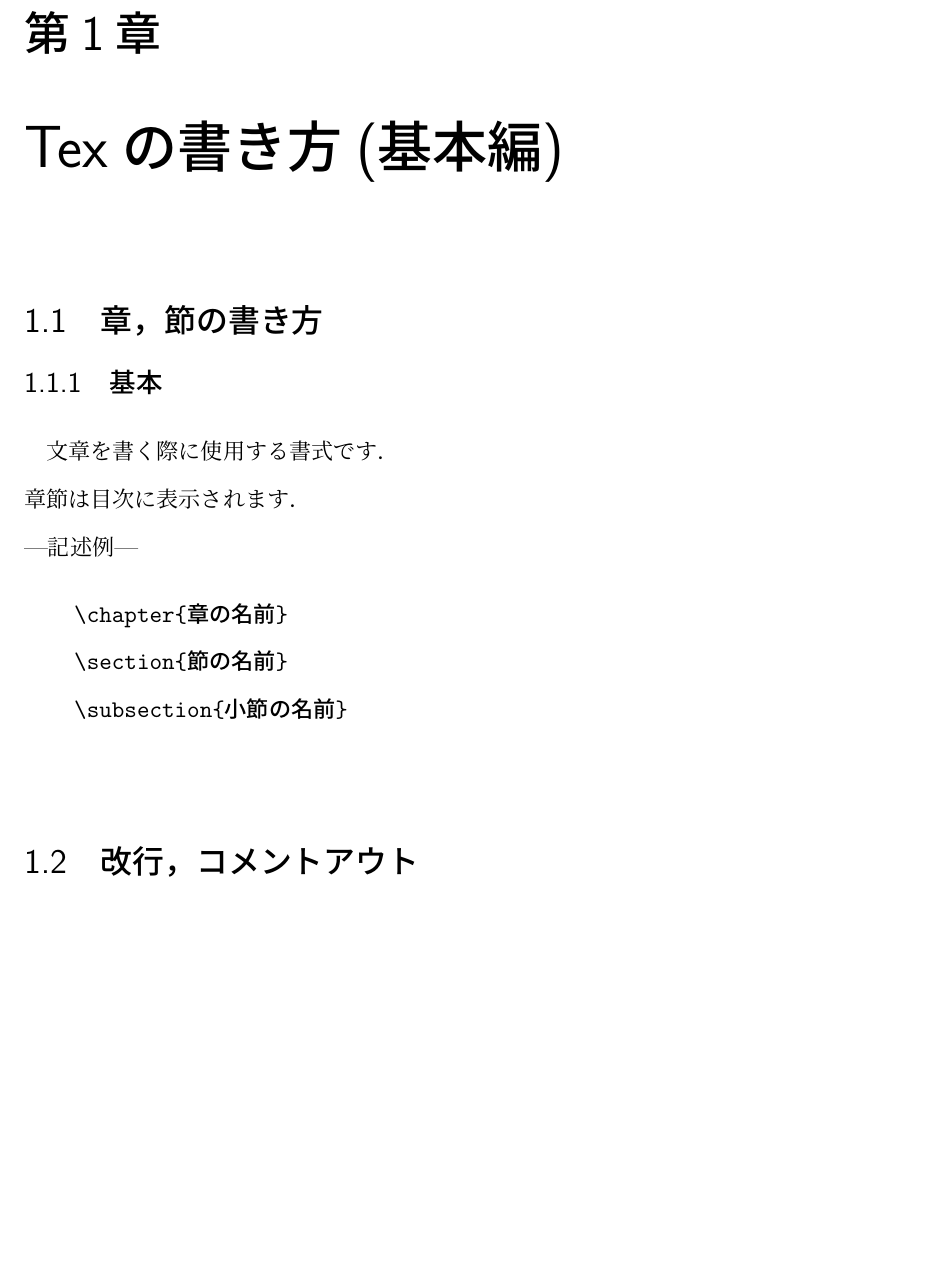
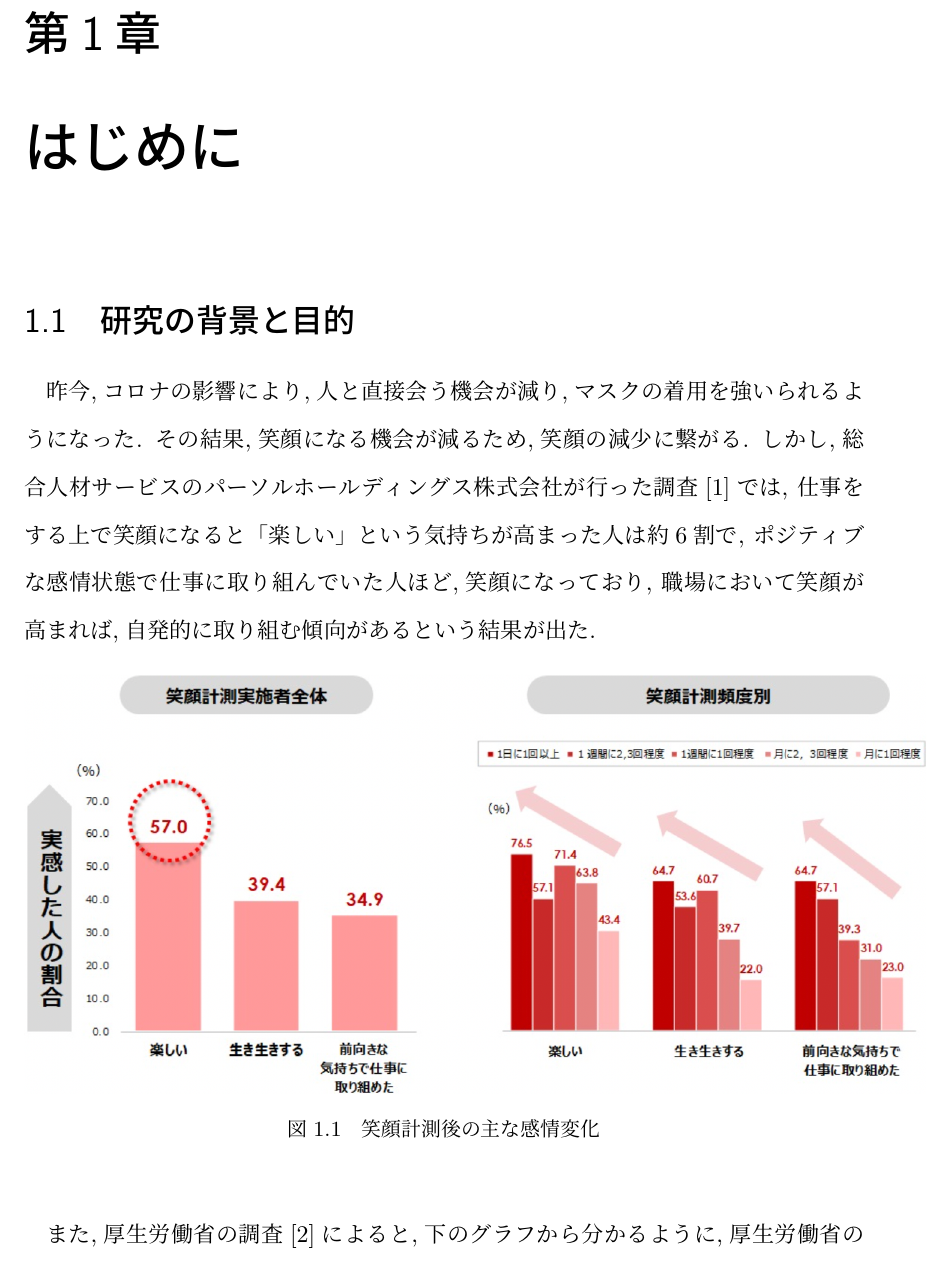
Before and after one commit to MakotoTaguchi/latex_paper, a LaTeX document (index.tex, which reads chapter/chapter_1.tex): part of page 5 of 18 before the commit and part of page 5 of 19 after it, cut so that both start at the same text, the shorter picture padded with empty space. Compiled offline with pLaTeX and dvipdfmx.

Commit message:
はじめに

```diff
--- a/chapter/chapter_1.tex
+++ b/chapter/chapter_1.tex
@@ -1,17 +1,22 @@
-\chapter{Texの書き方(基本編)}
+\chapter{はじめに}
 \label {chp:tex_basic}
 
-\section{章，節の書き方}
+\section{研究の背景と目的}
 \label{sec:tex_basic_section}
-\subsection{基本}
-\label{sub:tex_basic_section_basic}
-    文章を書く際に使用する書式です．\\
-    章節は目次に表示されます．\\
-    |記述例|
-    \begin{verbatim}
-    \chapter{章の名前}
-    \section{節の名前}
-    \subsection{小節の名前}
-    \end{verbatim}
+昨今,コロナの影響により,人と直接会う機会が減り,マスクの着用を強いられるようになった.
+その結果,笑顔になる機会が減るため,笑顔の減少に繋がる.
+しかし,総合人材サービスのパーソルホールディングス株式会社が行った調査[1]では,
+仕事をする上で笑顔になると「楽しい」という気持ちが高まった人は約6割で,
+ポジティブな感情状態で仕事に取り組んでいた人ほど,笑顔になっており,
+職場において笑顔が高まれば,自発的に取り組む傾向があるという結果が出た.
 
-\section{改行，コメントアウト}
+\begin{figure}[!h]
+    \begin{center}
+        \includegraphics[scale=0.5, clip]{./img/work.png}
+        \caption{笑顔計測後の主な感情変化}
+        \label{fig:図の名前}
+    \end{center}
+\end{figure}
+
+また,厚生労働省の調査[2]によると,下のグラフから分かるように,厚生労働省の調査によると,
+平成19年度から令和元年にかけて約15\%も増加している.
@@ -18,3 +28,13 @@
+        \label{fig:図の名前}
+    \end{center}
+\end{figure}
+
+そこで我々は,以上の課題である「笑顔の減少」と「パワハラの増加」の解決を目的に
+FaceAPIを用いた表情分析を活用した労務管理支援システムを提案する.
+
+\vspace{8mm}
+
+\section{論文の構成}
 \label{sec:tex_basic_newline}
     改行は\verb|\\|というように，バックスラッシュ(円マーク)を続けて二つ記述します．\\
     \%を書くと以降がコメントアウトされます．
--- a/index.tex
+++ b/index.tex
@@ -20,8 +20,8 @@
 %%%%%%%タイトル内容　start%%%%%%%%%%%%%%%%%%%%%%%%%%%%%%%%%%%%%%%%%%
 
 \title{FaceAPIを用いた表情分析を活用した労務管理支援の提案}					%卒業論文タイトル
-\author{1132115　中村　香菜\\1232XXX 工大　太郎\\\normalsize 指導教員：中村 直人 教授}	%名前（苗字と名前は全角１字空け）
-\date{平成27年度}                                %日付設定（デフォルトは現在の年月日）
+\author{1932028　片平　純太郎\\1932080 田口　真人\\\normalsize 指導教員：中村 直人 教授}	%名前（苗字と名前は全角１字空け）
+\date{令和4年度}                                %日付設定（デフォルトは現在の年月日）
 
 %%%%%%%タイトル内容　end%%%%%%%%%%%%%%%%%%%%%%%%%%%%%%%%%%%%%%%%%%%
 
```
Also changed, not shown: img/graph.png (added), img/work.jpg (added), img/work.png (added), out/index.pdf, chapter/chapter_1.tex (5 more changed lines), 10 other files.
